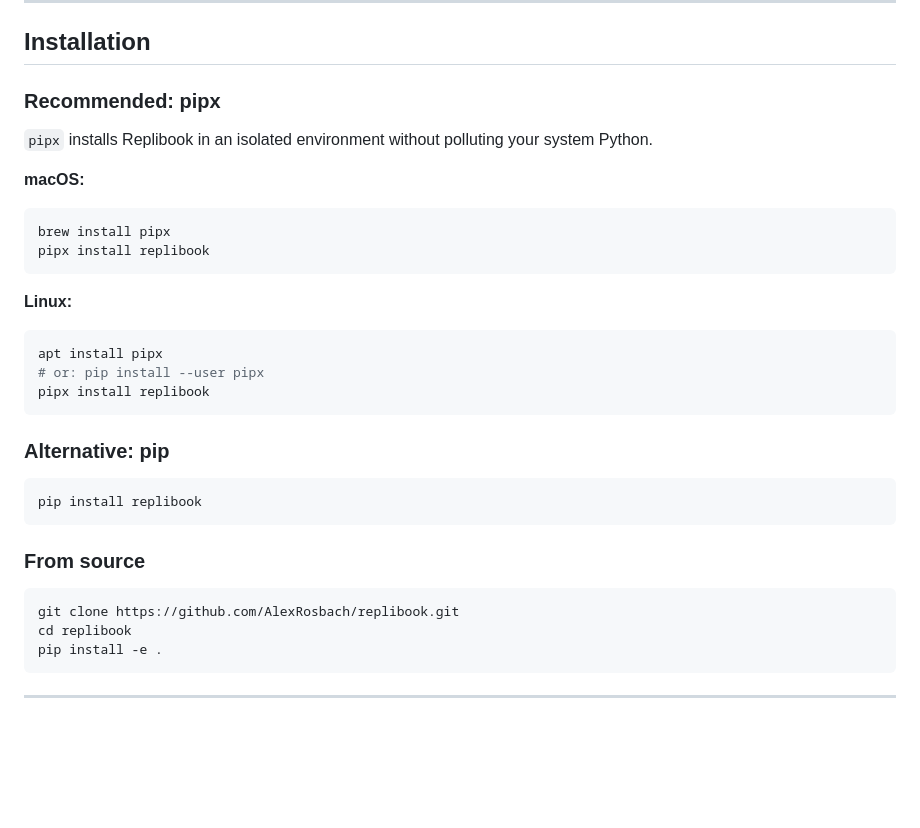
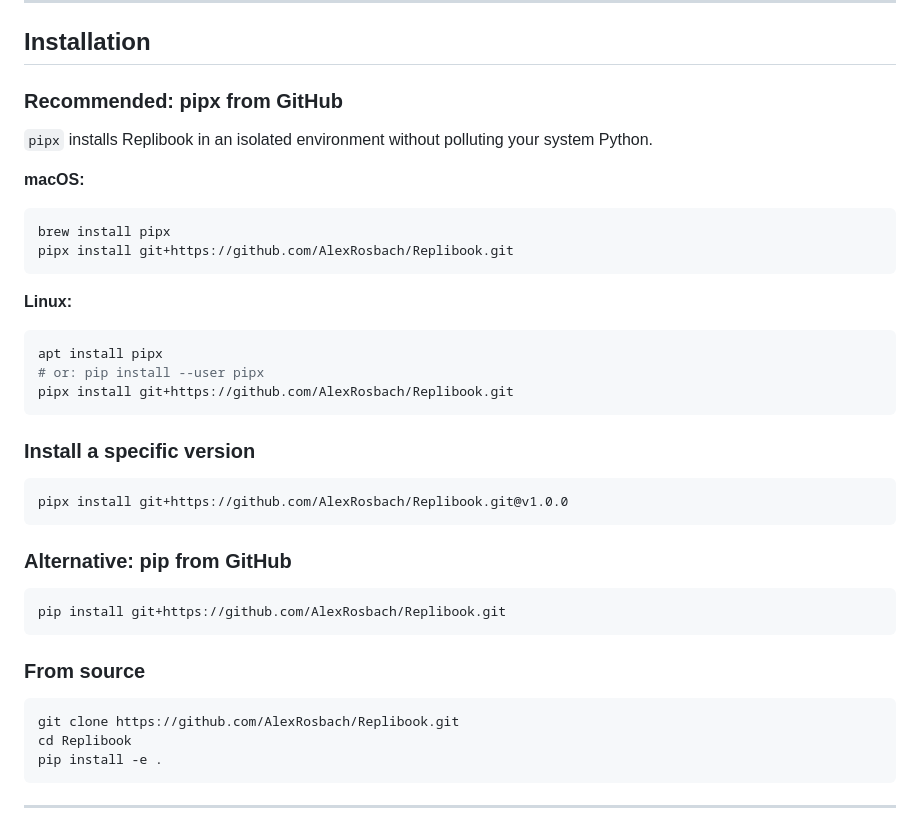
Before and after one commit to AlexRosbach/Replibook, a Markdown page: docs/documentation.md, the part around the change. Rendered like a GitHub page; blank space fills up the shorter version.

````diff
--- a/docs/documentation.md
+++ b/docs/documentation.md
@@ -38,34 +38,40 @@ For quick setup and common failure cases, also see the [Knowledge Base / FAQ](kn
 
 ## Installation
 
-### Recommended: pipx
+### Recommended: pipx from GitHub
 
 `pipx` installs Replibook in an isolated environment without polluting your system Python.
 
 **macOS:**
 ```bash
 brew install pipx
-pipx install replibook
+pipx install git+https://github.com/AlexRosbach/Replibook.git
 ```
 
 **Linux:**
 ```bash
 apt install pipx
 # or: pip install --user pipx
-pipx install replibook
+pipx install git+https://github.com/AlexRosbach/Replibook.git
 ```
 
-### Alternative: pip
+### Install a specific version
 
 ```bash
-pip install replibook
+pipx install git+https://github.com/AlexRosbach/Replibook.git@v1.0.0
+```
+
+### Alternative: pip from GitHub
+
+```bash
+pip install git+https://github.com/AlexRosbach/Replibook.git
 ```
 
 ### From source
 
 ```bash
-git clone https://github.com/AlexRosbach/replibook.git
-cd replibook
+git clone https://github.com/AlexRosbach/Replibook.git
+cd Replibook
 pip install -e .
 ```
 
````
Also changed, not shown: README.md (+4 -1 lines).
